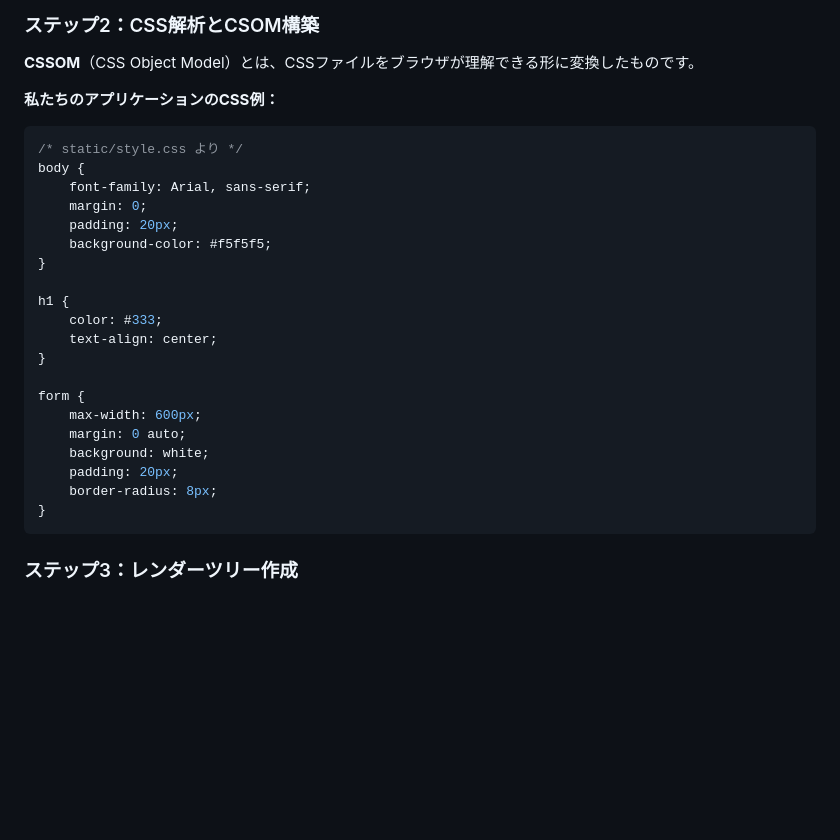
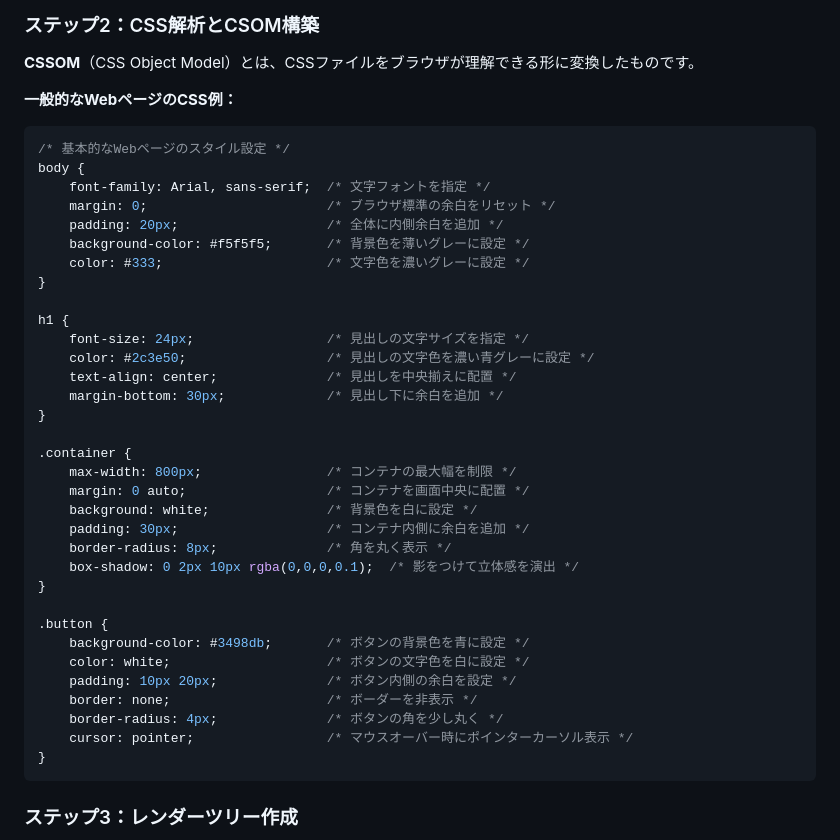
Before and after one commit to Monzi-takuya/web-fundamentals-for-non-engineers, a Markdown page: docs/02_Web基礎理解/04_推奨_ブラウザの役割と処理の流れ.md, the part around one of its changes. GitHub-like rendering; blank space fills up the shorter version.

Commit message:
style(web/ch02/guide/ja): CSSコード例の汎用化とMermaid記法のタイポ修正

````diff
--- a/docs/02_Web基礎理解/04_推奨_ブラウザの役割と処理の流れ.md
+++ b/docs/02_Web基礎理解/04_推奨_ブラウザの役割と処理の流れ.md
@@ -140,27 +140,40 @@ flowchart TD
 
 **CSSOM**（CSS Object Model）とは、CSSファイルをブラウザが理解できる形に変換したものです。
 
-**私たちのアプリケーションのCSS例：**
+**一般的なWebページのCSS例：**
 ```css
-/* static/style.css より */
+/* 基本的なWebページのスタイル設定 */
 body {
-    font-family: Arial, sans-serif;
-    margin: 0;
-    padding: 20px;
-    background-color: #f5f5f5;
+    font-family: Arial, sans-serif;  /* 文字フォントを指定 */
+    margin: 0;                       /* ブラウザ標準の余白をリセット */
+    padding: 20px;                   /* 全体に内側余白を追加 */
+    background-color: #f5f5f5;       /* 背景色を薄いグレーに設定 */
+    color: #333;                     /* 文字色を濃いグレーに設定 */
 }
 
 h1 {
-    color: #333;
-    text-align: center;
+    font-size: 24px;                 /* 見出しの文字サイズを指定 */
+    color: #2c3e50;                  /* 見出しの文字色を濃い青グレーに設定 */
+    text-align: center;              /* 見出しを中央揃えに配置 */
+    margin-bottom: 30px;             /* 見出し下に余白を追加 */
 }
 
-form {
-    max-width: 600px;
-    margin: 0 auto;
-    background: white;
-    padding: 20px;
-    border-radius: 8px;
+.container {
+    max-width: 800px;                /* コンテナの最大幅を制限 */
+    margin: 0 auto;                  /* コンテナを画面中央に配置 */
+    background: white;               /* 背景色を白に設定 */
+    padding: 30px;                   /* コンテナ内側に余白を追加 */
+    border-radius: 8px;              /* 角を丸く表示 */
+    box-shadow: 0 2px 10px rgba(0,0,0,0.1);  /* 影をつけて立体感を演出 */
+}
+
+.button {
+    background-color: #3498db;       /* ボタンの背景色を青に設定 */
+    color: white;                    /* ボタンの文字色を白に設定 */
+    padding: 10px 20px;              /* ボタン内側の余白を設定 */
+    border: none;                    /* ボーダーを非表示 */
+    border-radius: 4px;              /* ボタンの角を少し丸く */
+    cursor: pointer;                 /* マウスオーバー時にポインターカーソル表示 */
 }
 ```
 
````
Also changed, not shown: other parts of docs/02_Web基礎理解/04_推奨_ブラウザの役割と処理の流れ.md (+1 -1 lines).
